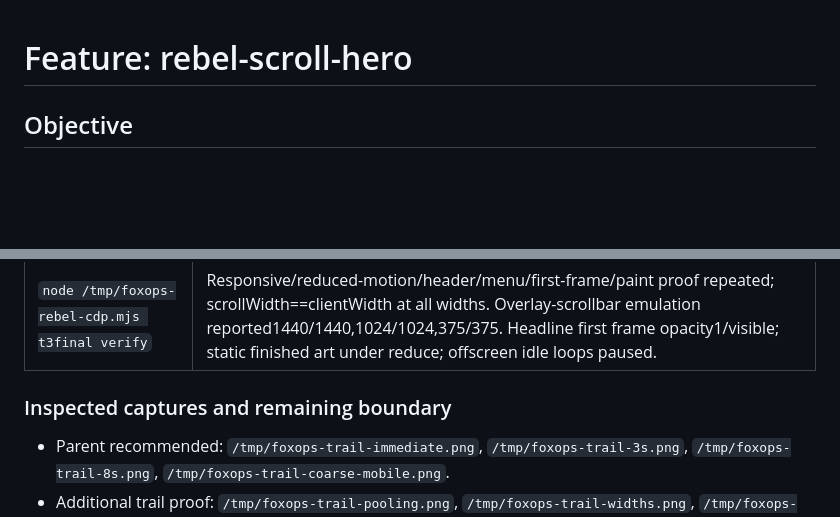
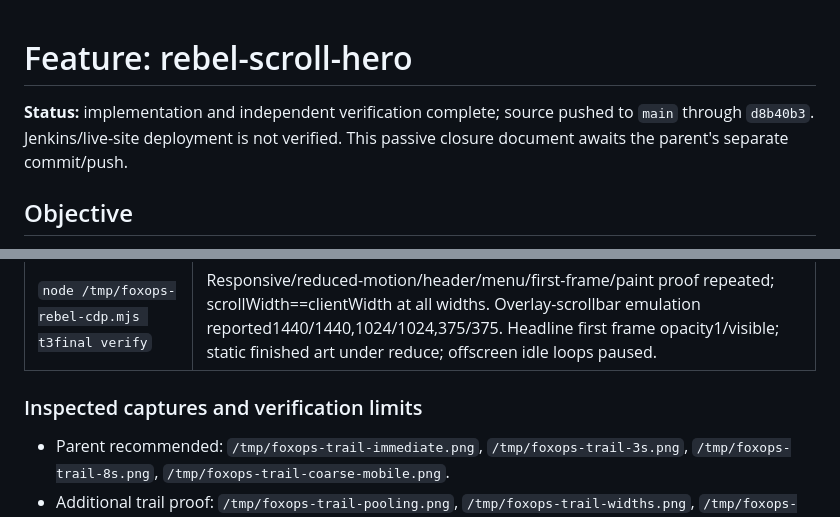
Before and after one commit to Nuhe/-freelance-web, a Markdown page: odd/tasks/rebel-scroll-hero.md, 2 parts joined by grey strips. GitHub-like rendering; blank space fills up the shorter version.

```diff
--- a/odd/tasks/rebel-scroll-hero.md
+++ b/odd/tasks/rebel-scroll-hero.md
@@ -1,4 +1,6 @@
 # Feature: rebel-scroll-hero
+
+**Status:** implementation and independent verification complete; source pushed to `main` through `d8b40b3`. Jenkins/live-site deployment is not verified. This passive closure document awaits the parent's separate commit/push.
 
 ## Objective
 Rebuild the hero as a full-stage sumi-e scroll in which a slender, majestic fox fills the space and its lines carry the text. Moving the mouse paints a black ink brush stroke that leaves a trail, so the visitor feels they are writing their destiny on the page.
@@ -144,7 +146,7 @@ Harness `/tmp/foxops-trail-cdp.mjs` instruments browser APIs externally, not pro
 | `node /tmp/foxops-rebel-cdp.mjs t3 art` | Final normal-motion captures at1440/1024/375; no overflow, header readable, hint subtle. |
 | `node /tmp/foxops-rebel-cdp.mjs t3final verify` | Responsive/reduced-motion/header/menu/first-frame/paint proof repeated; scrollWidth==clientWidth at all widths. Overlay-scrollbar emulation reported1440/1440,1024/1024,375/375. Headline first frame opacity1/visible; static finished art under reduce; offscreen idle loops paused. |
 
-### Inspected captures and remaining boundary
+### Inspected captures and verification limits
 - Parent recommended: `/tmp/foxops-trail-immediate.png`, `/tmp/foxops-trail-3s.png`, `/tmp/foxops-trail-8s.png`, `/tmp/foxops-trail-coarse-mobile.png`.
 - Additional trail proof: `/tmp/foxops-trail-pooling.png`, `/tmp/foxops-trail-widths.png`, `/tmp/foxops-trail-pen.png`, `/tmp/foxops-trail-reduced.png`.
 - Final normal motion: `/tmp/foxops-t3-{1440,1024,375}.png`; reduced motion and header/menu: `/tmp/foxops-t3final-{1440,1024,375}.png`, `/tmp/foxops-t3final-dark-{1440,1024,375}.png`, `/tmp/foxops-t3final-menu.png`; paint stages `/tmp/foxops-t3final-paint-{early,mid,done}.png`. Every generated screenshot was opened and inspected.
```
Also changed, not shown: other parts of odd/tasks/rebel-scroll-hero.md (+24 -10 lines).
